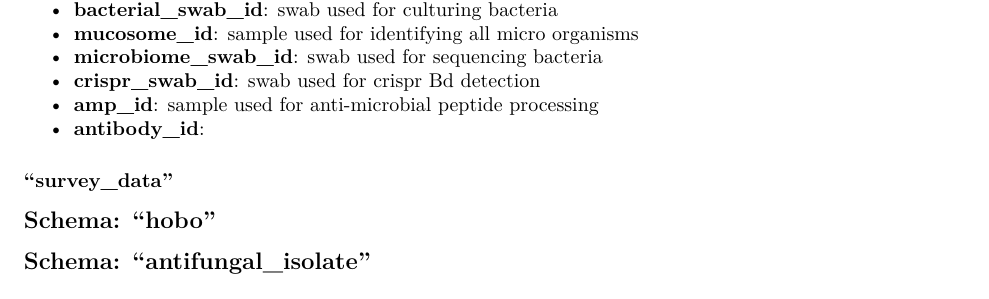
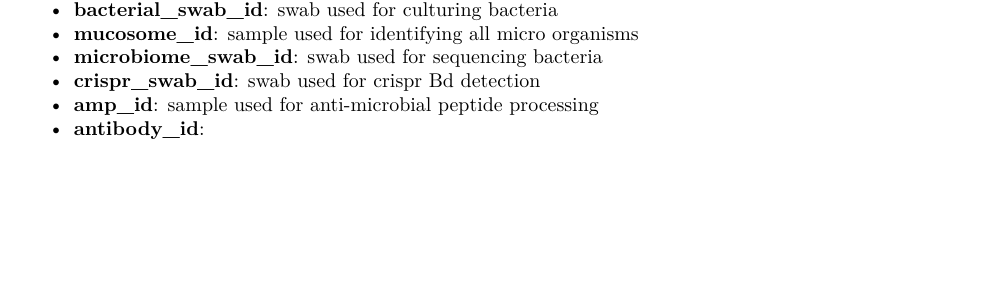
Before and after one commit to Jake-Eisaguirre/RIBBiTR_schema, an R Markdown document (ribbitr_schema.Rmd): part of page 2 of 5 before the commit and part of page 2 of 6 after it, cut so that both start at the same text. Rendered offline with R 4.5, knitr and Pandoc, then LaTeX, with nearby package versions; some code elsewhere in the file could not run offline.

Commit message:
cleaning up text. still a lot more to add to this document

```diff
--- a/ribbitr_schema.Rmd
+++ b/ribbitr_schema.Rmd
@@ -57,15 +57,11 @@ The data found within the "survey_data" schema is comprised of RIBBiTR researche
 -   **amp_id**: sample used for anti-microbial peptide processing
 -   **antibody_id**:
 
-### "survey_data"
+\pagebreak
 
 <center>![schema: survey_data](RIBBiTR%20-%20survey_data.png){width="100%"}</center>
 
-## Schema: "hobo"
-
 <center>![schema: hobo](RIBBiTR%20-%20hobo.png){width="100%"}</center>
-
-## Schema: "antifungal_isolate"
 
 <center>![schema: antifungal_isolate](RIBBiTR%20-%20antifungal_isolate.png)</center>
 
```
Also changed, not shown: 2 other files.
